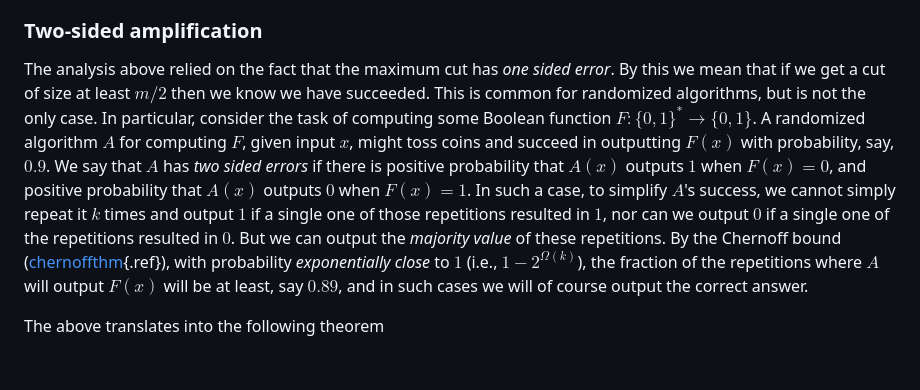
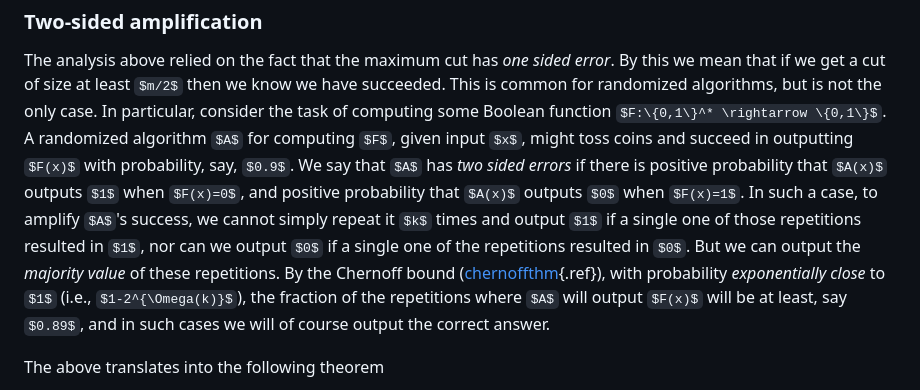
Before and after one commit to boazbk/tcs, a Markdown page: lec_16_randomized_alg.md, the part around the change. GitHub-like rendering; some formulas as TeX source; blank space fills up the shorter version.

```diff
--- a/lec_16_randomized_alg.md
+++ b/lec_16_randomized_alg.md
@@ -175,7 +175,7 @@ This is common for randomized algorithms, but is not the only case.
 In particular, consider the task of computing some Boolean function $F:\{0,1\}^* \rightarrow \{0,1\}$.
 A randomized algorithm $A$ for computing $F$, given input $x$, might toss coins and succeed in outputting $F(x)$ with probability, say, $0.9$.
 We say that $A$ has _two sided errors_ if there is positive probability that $A(x)$ outputs $1$ when $F(x)=0$, and positive probability that $A(x)$ outputs $0$ when $F(x)=1$.
-In such a case, to simplify $A$'s success, we cannot simply repeat it $k$ times and output $1$ if a single one of those repetitions resulted in $1$, nor can we output $0$ if a single one of the repetitions resulted in $0$.
+In such a case, to amplify $A$'s success, we cannot simply repeat it $k$ times and output $1$ if a single one of those repetitions resulted in $1$, nor can we output $0$ if a single one of the repetitions resulted in $0$.
 But we can output the _majority value_ of these repetitions.
 By the Chernoff bound ([chernoffthm](){.ref}),  with probability _exponentially close_ to $1$ (i.e., $1-2^{\Omega(k)}$), the fraction of the repetitions where $A$ will output $F(x)$ will be at least, say $0.89$, and in such cases we will of course output the correct answer.
 
```
